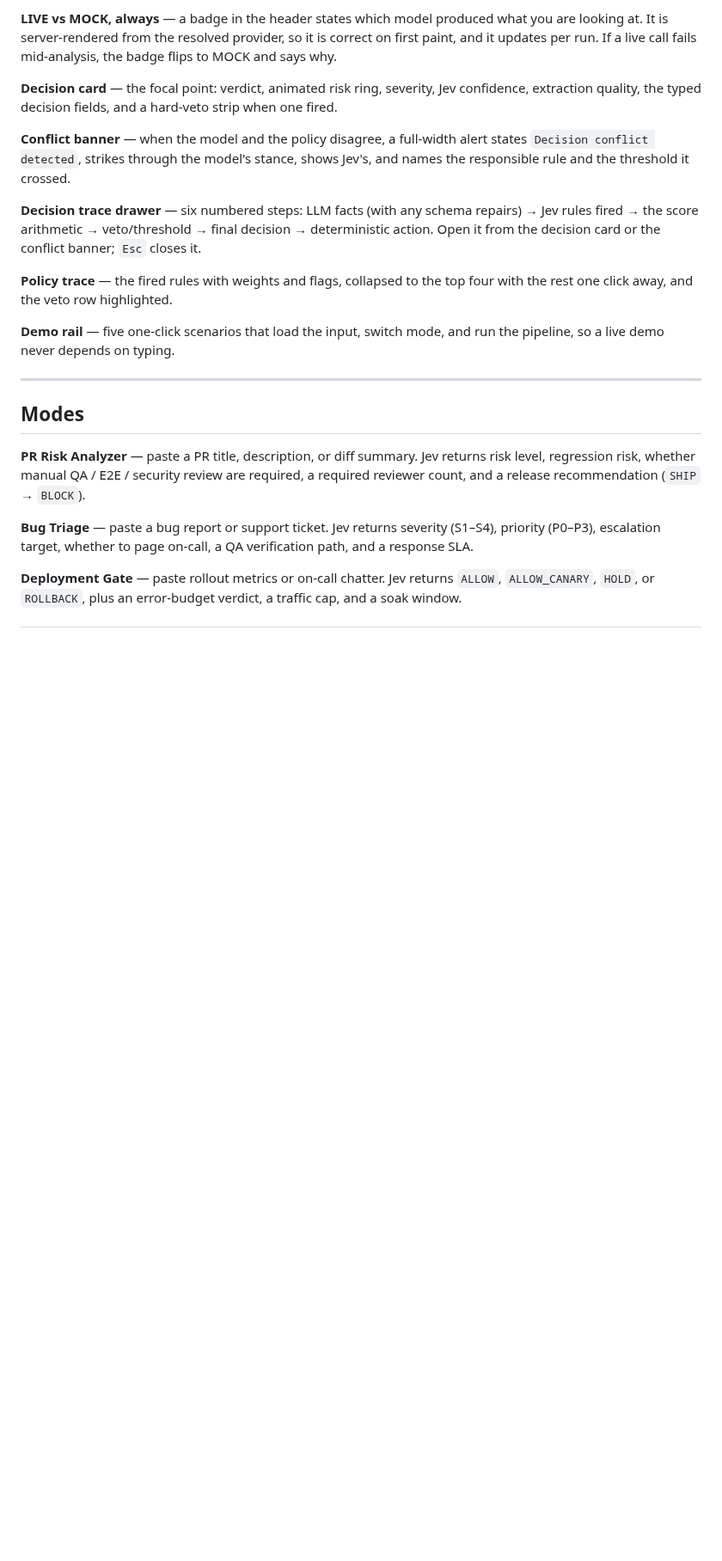
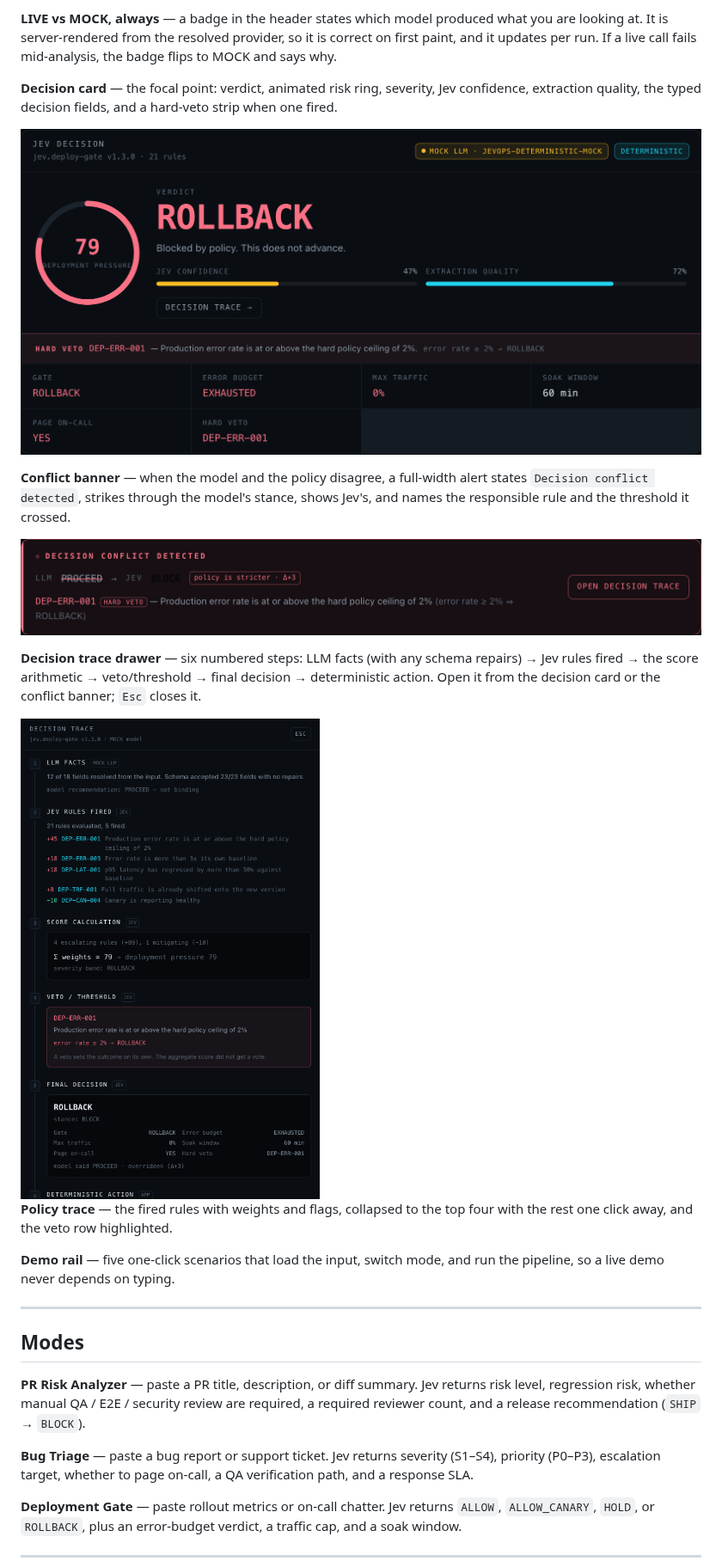
Before and after one commit to nishant-ranjan28/jevops, a Markdown page: README.md, the part around one of its changes. Shown at 86% size. Drawn GitHub-style; pictures changed too: docs/screenshots/conflict-banner.png (added), docs/screenshots/decision-card.png (added), docs/screenshots/trace-drawer.png (added); blank space fills up the shorter version.

```diff
--- a/README.md
+++ b/README.md
@@ -85,13 +106,19 @@ and it updates per run. If a live call fails mid-analysis, the badge flips to MO
 **Decision card** — the focal point: verdict, animated risk ring, severity, Jev confidence,
 extraction quality, the typed decision fields, and a hard-veto strip when one fired.
 
+![Decision card showing a ROLLBACK verdict with deployment pressure 79 and a hard veto from DEP-ERR-001](docs/screenshots/decision-card.png)
+
 **Conflict banner** — when the model and the policy disagree, a full-width alert states
 `Decision conflict detected`, strikes through the model's stance, shows Jev's, and names the
 responsible rule and the threshold it crossed.
 
+![Conflict banner: the model's PROCEED is struck through and DEP-ERR-001 is named as a hard veto](docs/screenshots/conflict-banner.png)
+
 **Decision trace drawer** — six numbered steps: LLM facts (with any schema repairs) → Jev
 rules fired → the score arithmetic → veto/threshold → final decision → deterministic action.
 Open it from the decision card or the conflict banner; `Esc` closes it.
+
+<img src="docs/screenshots/trace-drawer.png" alt="Decision trace drawer listing the fired rules, the score arithmetic, the veto and the final decision" width="560">
 
 **Policy trace** — the fired rules with weights and flags, collapsed to the top four with the
 rest one click away, and the veto row highlighted.
```
Also changed, not shown: other parts of README.md (+21 -0 lines), docs/social-preview.png (added), 1 other file.
